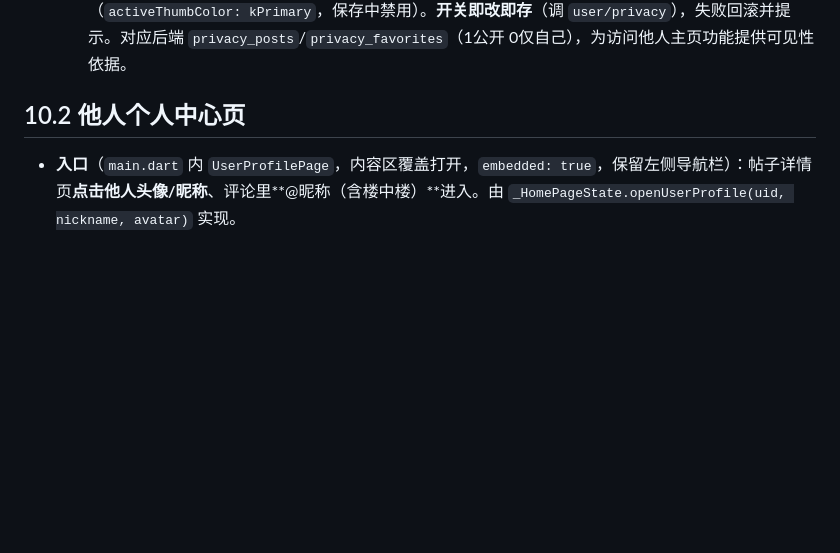
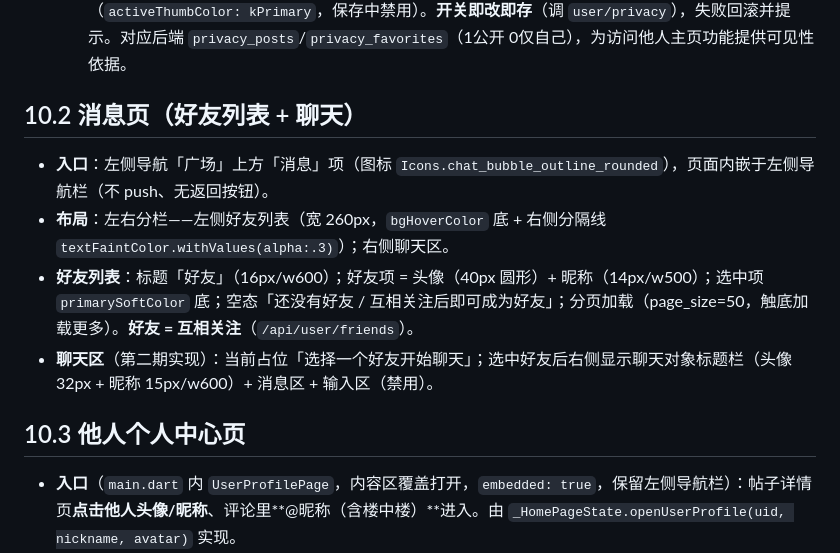
Before and after one commit to QingZhuMr/acgopc, a Markdown page: docs/UI规范.md, the part around the change. Rendered like a GitHub page; blank space fills up the shorter version.

Commit message:
UI规范：新增消息页（好友列表+聊天占位）约定

```diff
--- a/docs/UI规范.md
+++ b/docs/UI规范.md
@@ -333,7 +333,14 @@ animationCurve: Curves.easeOutCubic,     // 减速曲线
 - **隐私设置页**（`pages/privacy_settings_page.dart`，由省略号菜单「隐私设置」进入）：以 **内容区覆盖模式**打开（通过 `_HomePageState._macOverlay`，`embedded: true`），**保留左侧导航栏、不遮挡整个窗口**。内嵌标题栏与发布页/详情页一致（高 48、标题 15px/w600、macOS 风格返回按钮），顶部距离由宿主 `_TitleBar` 承担；内容区可滚动用 `SilkyListView`。**全屏模式**（`embedded: false`）遵守双端顶距规范（Win 顶距 5px / macOS 20px、标题 20px/w600、左右 24px）。
   - **主页可见性**：一张卡片（`bgHoverColor` + `kRadiusMd` 圆角）内含两项开关（动态/收藏），每项为自绘行：标题（14px/w600）+ 副标题（12px `textMutedColor`）+ 右侧 Material `Switch`（`activeThumbColor: kPrimary`，保存中禁用）。**开关即改即存**（调 `user/privacy`），失败回滚并提示。对应后端 `privacy_posts`/`privacy_favorites`（1公开 0仅自己），为访问他人主页功能提供可见性依据。
 
-## 10.2 他人个人中心页
+## 10.2 消息页（好友列表 + 聊天）
+
+- **入口**：左侧导航「广场」上方「消息」项（图标 `Icons.chat_bubble_outline_rounded`），页面内嵌于左侧导航栏（不 push、无返回按钮）。
+- **布局**：左右分栏——左侧好友列表（宽 260px，`bgHoverColor` 底 + 右侧分隔线 `textFaintColor.withValues(alpha:.3)`）；右侧聊天区。
+- **好友列表**：标题「好友」（16px/w600）；好友项 = 头像（40px 圆形）+ 昵称（14px/w500）；选中项 `primarySoftColor` 底；空态「还没有好友 / 互相关注后即可成为好友」；分页加载（page_size=50，触底加载更多）。**好友 = 互相关注**（`/api/user/friends`）。
+- **聊天区**（第二期实现）：当前占位「选择一个好友开始聊天」；选中好友后右侧显示聊天对象标题栏（头像 32px + 昵称 15px/w600）+ 消息区 + 输入区（禁用）。
+
+## 10.3 他人个人中心页
 
 - **入口**（`main.dart` 内 `UserProfilePage`，内容区覆盖打开，`embedded: true`，保留左侧导航栏）：帖子详情页**点击他人头像/昵称**、评论里**@昵称（含楼中楼）**进入。由 `_HomePageState.openUserProfile(uid, nickname, avatar)` 实现。
 - **标题栏**：与帖子详情页等**二级页面一致**（embedded：高 48、水平 8px、macOS 风格返回按钮 40x40/`kRadiusMd` 圆角/`arrow_back_ios_new_rounded` 16px、标题 15px/w600）；**标题 = 「昵称的主页」**；右上角省略号 `BubbleMenu` = 举报。
```
